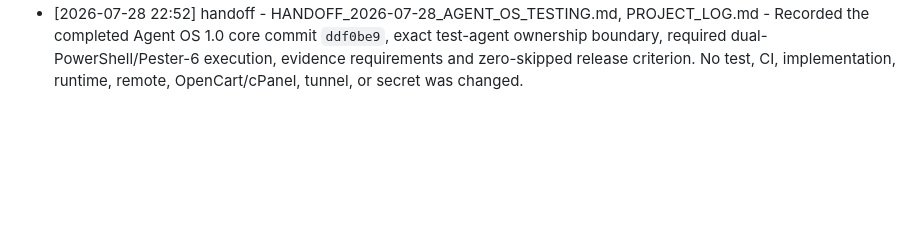
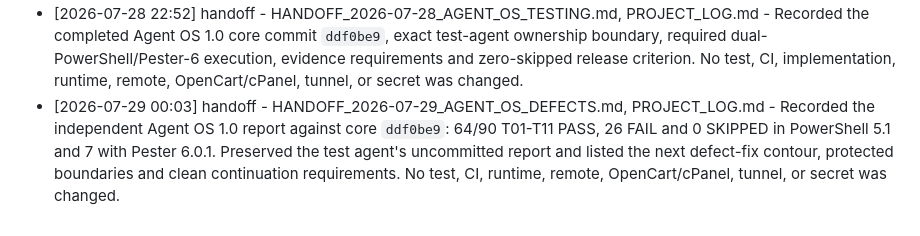
Before and after one commit to roman4ik1985/ai-advisor, a Markdown page: PROJECT_LOG.md, the part around the change. GitHub-like rendering; blank space fills up the shorter version.

Commit message:
Add Agent OS defect-fix handoff

```diff
--- a/PROJECT_LOG.md
+++ b/PROJECT_LOG.md
@@ -110,3 +110,4 @@
 - [2026-07-28 22:33] query - docs\agent-os-1.0-test-plan.md, .agent-os, PROJECT_LOG.md - Confirmed the scoped implementation task `TASK-2026-07-28-223105` owns only Agent OS core, while tests and CI are protected for a separate agent. Test authoring and baseline/reproduction runs can start immediately in a separate worktree; the final green acceptance run is due after the core implementation commit and clean package handoff. No implementation, runtime, remote, OpenCart/cPanel, tunnel, or secret was changed.
 - [2026-07-28 22:48] implementation - modules\AgentOS\**, scripts\agent-os.ps1, scripts\install-agent-os.ps1, .agent-os\config\**, .agent-os\templates\task-manifest.json, .gitignore, RELEASE-MANIFEST.json, PROJECT_LOG.md - Advanced Agent OS core to 1.0.0 without changing tests or CI: fixed `park add`, immutable parking, force task replacement/orphan cleanup, unchanged ProtectedScope baseline classification, policy validation/enforcement, lock timeout, audit retention, external CLI root resolution, package-only installer and tracked release verification. Regenerated the 33-file v1.0.0 release manifest. Agent OS tests remain exclusively assigned to the separate test agent; no AI Advisor runtime, OpenCart/cPanel, tunnel, remote, or secret was changed.
 - [2026-07-28 22:52] handoff - HANDOFF_2026-07-28_AGENT_OS_TESTING.md, PROJECT_LOG.md - Recorded the completed Agent OS 1.0 core commit `ddf0be9`, exact test-agent ownership boundary, required dual-PowerShell/Pester-6 execution, evidence requirements and zero-skipped release criterion. No test, CI, implementation, runtime, remote, OpenCart/cPanel, tunnel, or secret was changed.
+- [2026-07-29 00:03] handoff - HANDOFF_2026-07-29_AGENT_OS_DEFECTS.md, PROJECT_LOG.md - Recorded the independent Agent OS 1.0 report against core `ddf0be9`: 64/90 T01-T11 PASS, 26 FAIL and 0 SKIPPED in PowerShell 5.1 and 7 with Pester 6.0.1. Preserved the test agent's uncommitted report and listed the next defect-fix contour, protected boundaries and clean continuation requirements. No test, CI, runtime, remote, OpenCart/cPanel, tunnel, or secret was changed.
```
Also changed, not shown: HANDOFF_2026-07-29_AGENT_OS_DEFECTS.md (added, +69 -0 lines).
